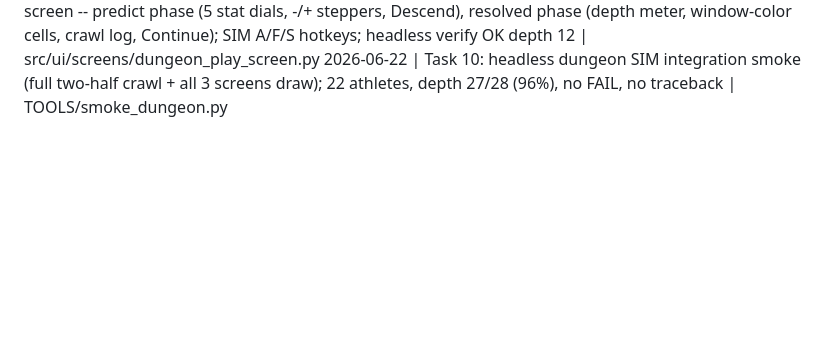
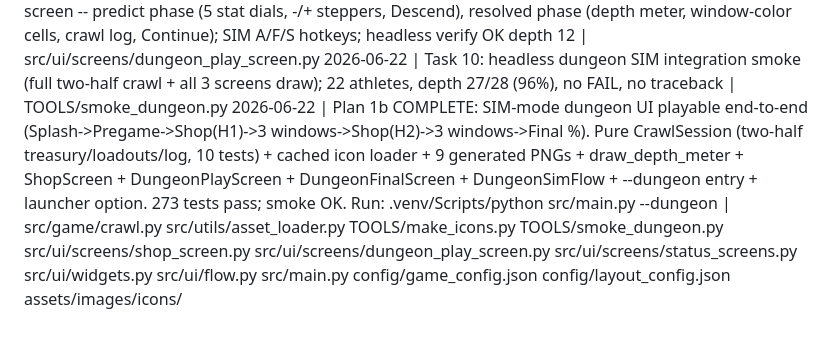
Before and after one commit to drpaj12/PJABs_Fanbidextrous_Game, a Markdown page: log.md, the part around the change. Drawn GitHub-style; blank space fills up the shorter version.

Commit message:
docs(log): record Plan 1b SIM-mode dungeon UI completion
Co-Authored-By: Claude Opus 4.8 (1M context) <noreply@anthropic.com>

```diff
--- a/log.md
+++ b/log.md
@@ -60,3 +60,4 @@ Append one line per session. Never delete old entries.
 2026-06-22 | Task 6: dungeon shop screen -- buy/sell catalog rows, treasury+slot header, icon fallback, scroll, SIM R auto-buy, Descend button; headless verify OK 22 items | src/ui/screens/shop_screen.py
 2026-06-22 | Task 7: dungeon play screen -- predict phase (5 stat dials, -/+ steppers, Descend), resolved phase (depth meter, window-color cells, crawl log, Continue); SIM A/F/S hotkeys; headless verify OK depth 12 | src/ui/screens/dungeon_play_screen.py
 2026-06-22 | Task 10: headless dungeon SIM integration smoke (full two-half crawl + all 3 screens draw); 22 athletes, depth 27/28 (96%), no FAIL, no traceback | TOOLS/smoke_dungeon.py
+2026-06-22 | Plan 1b COMPLETE: SIM-mode dungeon UI playable end-to-end (Splash->Pregame->Shop(H1)->3 windows->Shop(H2)->3 windows->Final %). Pure CrawlSession (two-half treasury/loadouts/log, 10 tests) + cached icon loader + 9 generated PNGs + draw_depth_meter + ShopScreen + DungeonPlayScreen + DungeonFinalScreen + DungeonSimFlow + --dungeon entry + launcher option. 273 tests pass; smoke OK. Run: .venv/Scripts/python src/main.py --dungeon | src/game/crawl.py src/utils/asset_loader.py TOOLS/make_icons.py TOOLS/smoke_dungeon.py src/ui/screens/shop_screen.py src/ui/screens/dungeon_play_screen.py src/ui/screens/status_screens.py src/ui/widgets.py src/ui/flow.py src/main.py config/game_config.json config/layout_config.json assets/images/icons/
```
